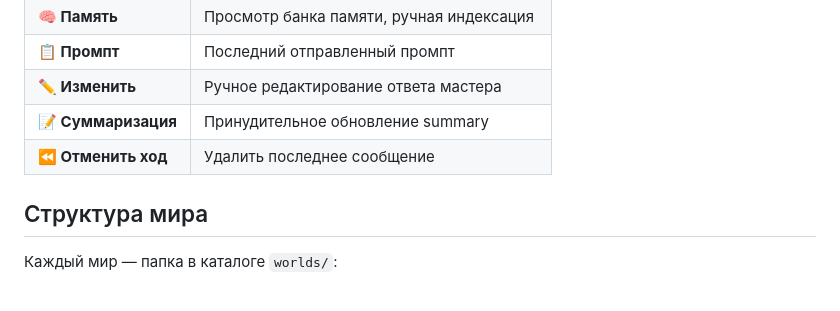
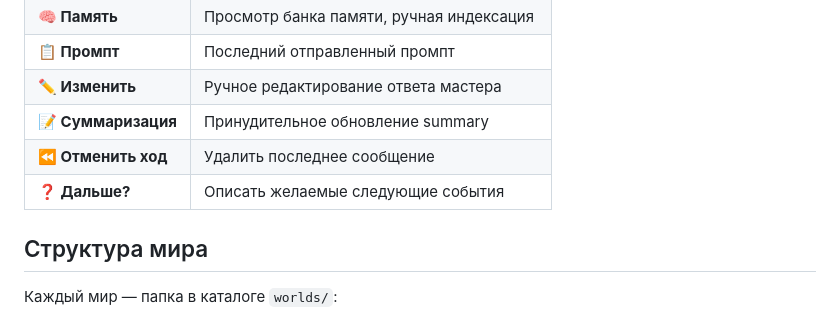
Before and after one commit to Gpushak/AIdung-local, a Markdown page: README.md, the part around the change. Rendered like a GitHub page.

```diff
--- a/README.md
+++ b/README.md
@@ -57,6 +57,7 @@
 | **✏️ Изменить** | Ручное редактирование ответа мастера |
 | **📝 Суммаризация** | Принудительное обновление summary |
 | **⏪ Отменить ход** | Удалить последнее сообщение |
+| **❓ Дальше?** | Описать желаемые следующие события |
 
 ## Структура мира
 
```
